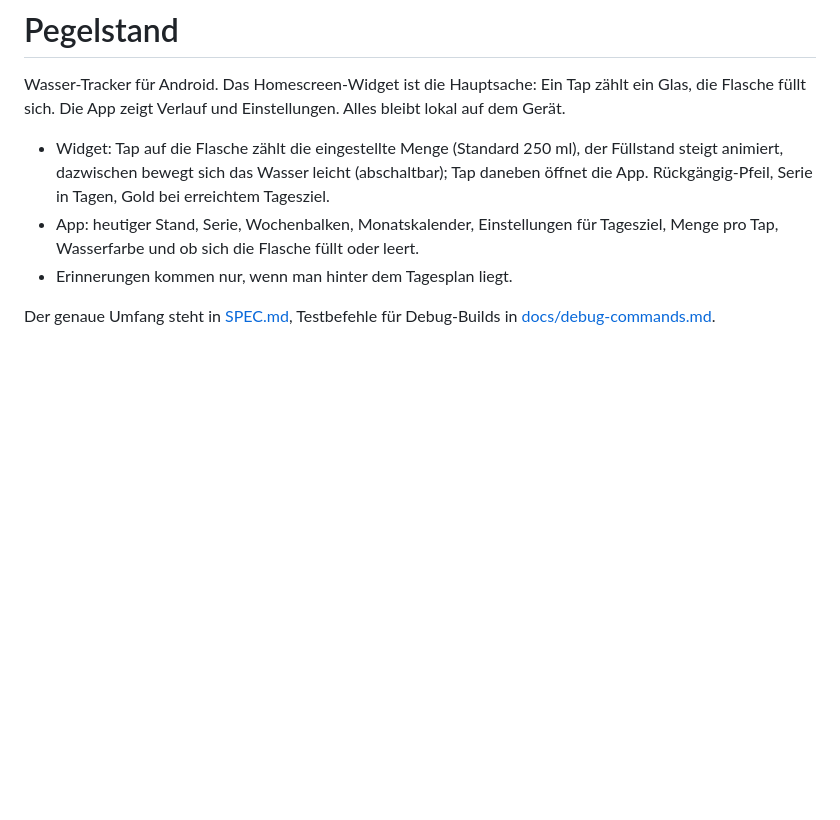
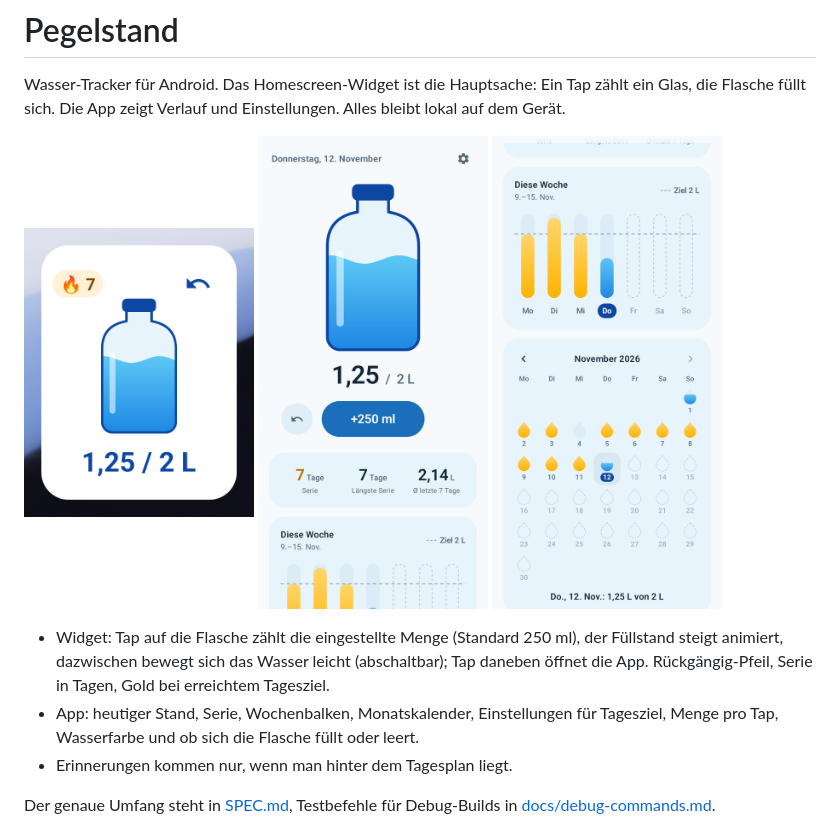
Before and after one commit to kmm-codes/pegelstand, a Markdown page: README.md, the part around the change. Drawn GitHub-style; pictures changed too: docs/images/app-heute.png (added), docs/images/app-verlauf.png (added), docs/images/widget.png (added); blank space fills up the shorter version.

Commit message:
README: screenshots of the widget and the app
Co-Authored-By: Claude Fable 5.2 <noreply@anthropic.com>

```diff
--- a/README.md
+++ b/README.md
@@ -2,6 +2,12 @@
 
 Wasser-Tracker für Android. Das Homescreen-Widget ist die Hauptsache: Ein Tap zählt ein Glas,
 die Flasche füllt sich. Die App zeigt Verlauf und Einstellungen. Alles bleibt lokal auf dem Gerät.
+
+<p>
+  <img src="docs/images/widget.png" alt="Das Widget in 2×2: Flasche, Menge, Serie und Rückgängig-Pfeil" width="230">
+  <img src="docs/images/app-heute.png" alt="Die App: heutiger Stand mit Flasche, Serie und Wochenbalken" width="230">
+  <img src="docs/images/app-verlauf.png" alt="Die App: Wochenbalken und Monatskalender" width="230">
+</p>
 
 - Widget: Tap auf die Flasche zählt die eingestellte Menge (Standard 250 ml), der Füllstand
   steigt animiert, dazwischen bewegt sich das Wasser leicht (abschaltbar); Tap daneben öffnet die
```
